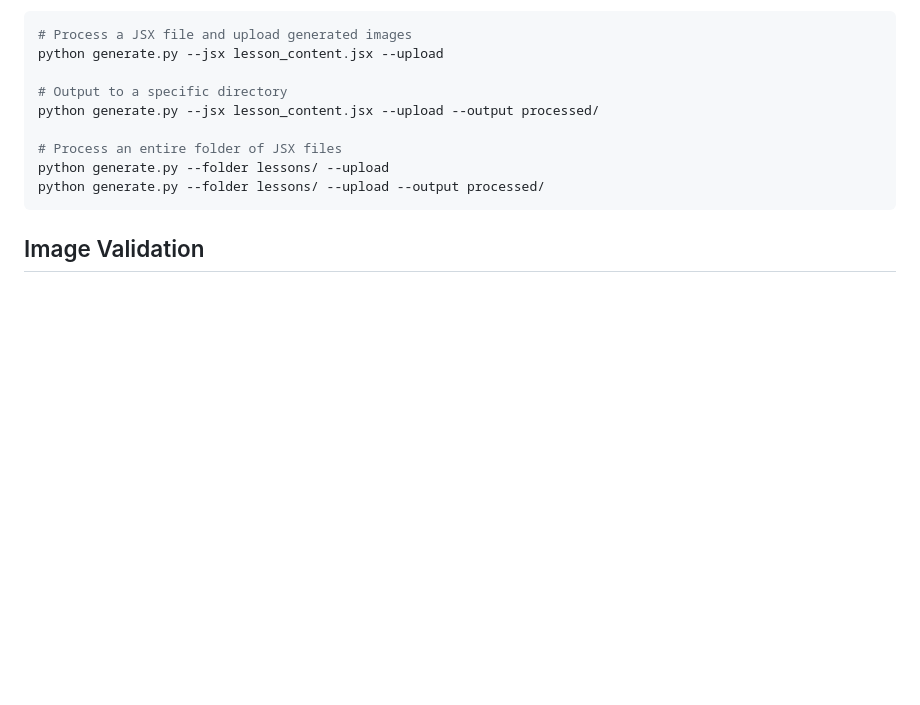
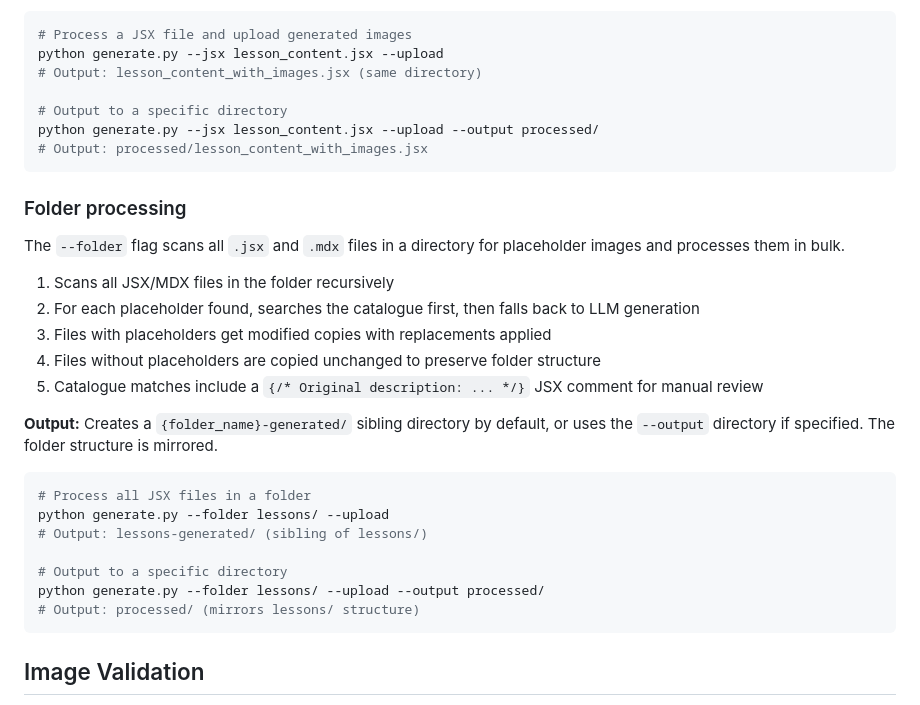
Before and after one commit to mmendozajara/maths-svg-generator, a Markdown page: README.md, the part around one of its changes. GitHub-like rendering; blank space fills up the shorter version.

Commit message:
Document output file locations for all CLI modes in MD files
Co-Authored-By: Claude Opus 4.6 <noreply@anthropic.com>

````diff
--- a/README.md
+++ b/README.md
@@ -193,13 +195,33 @@
 ```bash
 # Process a JSX file and upload generated images
 python generate.py --jsx lesson_content.jsx --upload
+# Output: lesson_content_with_images.jsx (same directory)
 
 # Output to a specific directory
 python generate.py --jsx lesson_content.jsx --upload --output processed/
+# Output: processed/lesson_content_with_images.jsx
+```
 
-# Process an entire folder of JSX files
+### Folder processing
+
+The `--folder` flag scans all `.jsx` and `.mdx` files in a directory for placeholder images and processes them in bulk.
+
+1. Scans all JSX/MDX files in the folder recursively
+2. For each placeholder found, searches the catalogue first, then falls back to LLM generation
+3. Files with placeholders get modified copies with replacements applied
+4. Files without placeholders are copied unchanged to preserve folder structure
+5. Catalogue matches include a `{/* Original description: ... */}` JSX comment for manual review
+
+**Output:** Creates a `{folder_name}-generated/` sibling directory by default, or uses the `--output` directory if specified. The folder structure is mirrored.
+
+```bash
+# Process all JSX files in a folder
 python generate.py --folder lessons/ --upload
+# Output: lessons-generated/ (sibling of lessons/)
+
+# Output to a specific directory
 python generate.py --folder lessons/ --upload --output processed/
+# Output: processed/ (mirrors lessons/ structure)
 ```
 
 ## Image Validation
````
Also changed, not shown: other parts of README.md (+7 -5 lines), PROJECT_BRIEF.md (+11 -2 lines), SETUP.md (+2 -0 lines).
